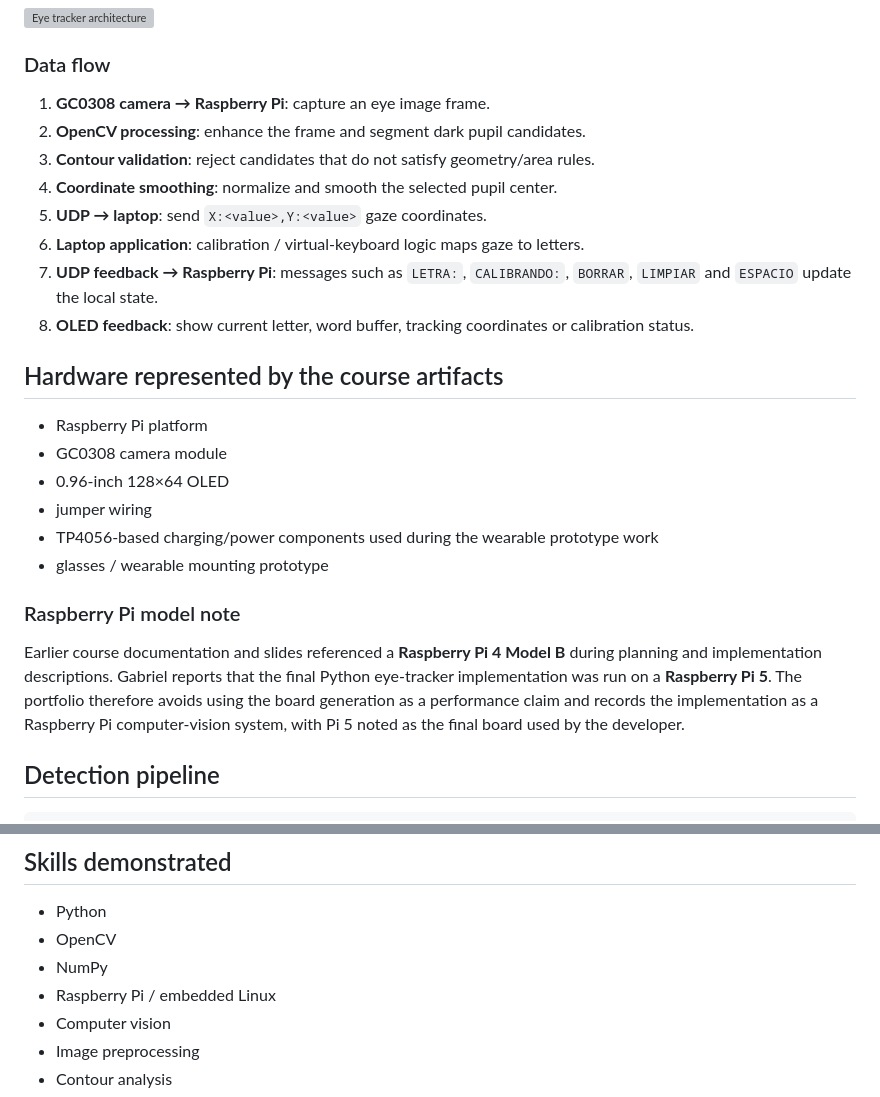
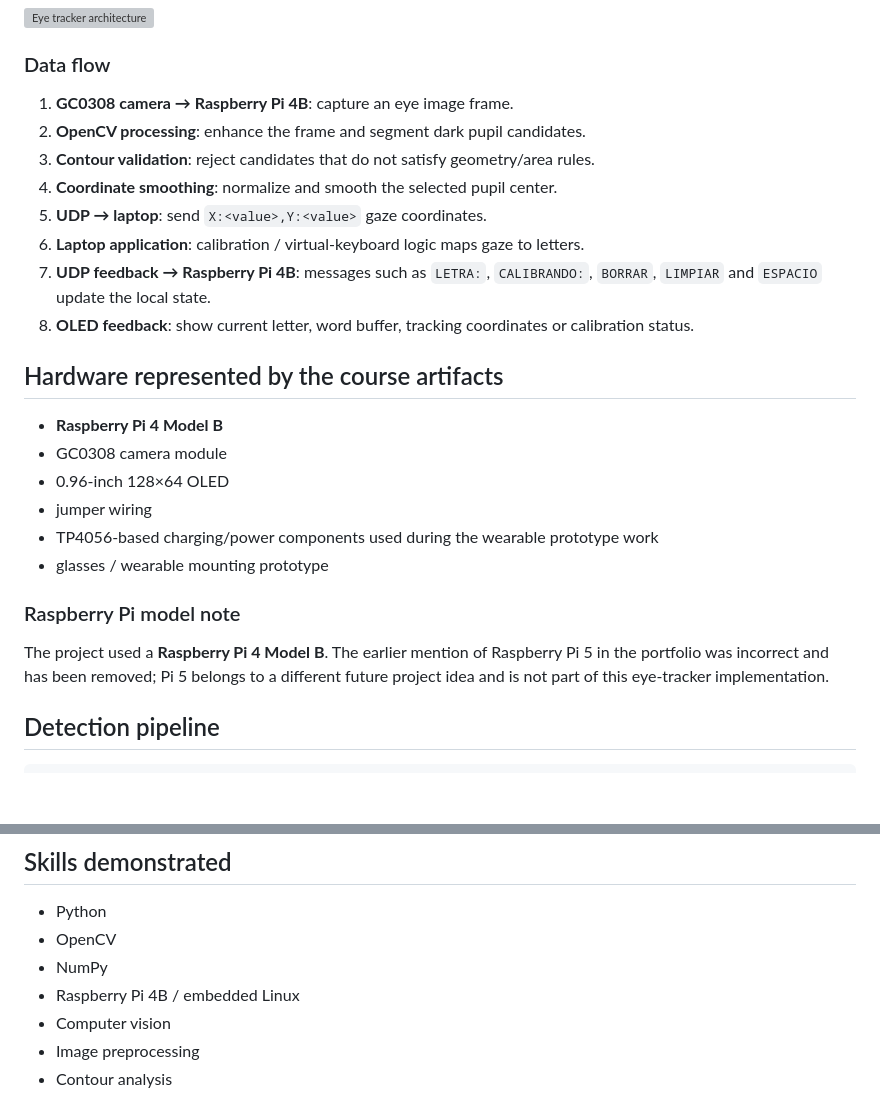
Before and after one commit to Natequan/ot-cyber-roadmap, a Markdown page: portfolio/projects/raspberry-pi-eye-tracker.md, 2 parts joined by grey strips. Rendered like a GitHub page; blank space fills up the shorter version; grey boxes are pictures that could not be loaded.

Commit message:
Correct eye tracker hardware to Raspberry Pi 4B

```diff
--- a/portfolio/projects/raspberry-pi-eye-tracker.md
+++ b/portfolio/projects/raspberry-pi-eye-tracker.md
@@ -36,18 +36,18 @@ The implementation documented from the submitted Python source contains these ma
 
 ### Data flow
 
-1. **GC0308 camera → Raspberry Pi**: capture an eye image frame.
+1. **GC0308 camera → Raspberry Pi 4B**: capture an eye image frame.
 2. **OpenCV processing**: enhance the frame and segment dark pupil candidates.
 3. **Contour validation**: reject candidates that do not satisfy geometry/area rules.
 4. **Coordinate smoothing**: normalize and smooth the selected pupil center.
 5. **UDP → laptop**: send `X:<value>,Y:<value>` gaze coordinates.
 6. **Laptop application**: calibration / virtual-keyboard logic maps gaze to letters.
-7. **UDP feedback → Raspberry Pi**: messages such as `LETRA:`, `CALIBRANDO:`, `BORRAR`, `LIMPIAR` and `ESPACIO` update the local state.
+7. **UDP feedback → Raspberry Pi 4B**: messages such as `LETRA:`, `CALIBRANDO:`, `BORRAR`, `LIMPIAR` and `ESPACIO` update the local state.
 8. **OLED feedback**: show current letter, word buffer, tracking coordinates or calibration status.
 
 ## Hardware represented by the course artifacts
 
-- Raspberry Pi platform
+- **Raspberry Pi 4 Model B**
 - GC0308 camera module
 - 0.96-inch 128×64 OLED
 - jumper wiring
@@ -56,7 +56,7 @@ The implementation documented from the submitted Python source contains these ma
 
 ### Raspberry Pi model note
 
-Earlier course documentation and slides referenced a **Raspberry Pi 4 Model B** during planning and implementation descriptions. Gabriel reports that the final Python eye-tracker implementation was run on a **Raspberry Pi 5**. The portfolio therefore avoids using the board generation as a performance claim and records the implementation as a Raspberry Pi computer-vision system, with Pi 5 noted as the final board used by the developer.
+The project used a **Raspberry Pi 4 Model B**. The earlier mention of Raspberry Pi 5 in the portfolio was incorrect and has been removed; Pi 5 belongs to a different future project idea and is not part of this eye-tracker implementation.
 
 ## Detection pipeline
 
@@ -128,7 +128,7 @@ The project artifacts show a functional wearable prototype and report that the e
 - Python
 - OpenCV
 - NumPy
-- Raspberry Pi / embedded Linux
+- Raspberry Pi 4B / embedded Linux
 - Computer vision
 - Image preprocessing
 - Contour analysis
```
